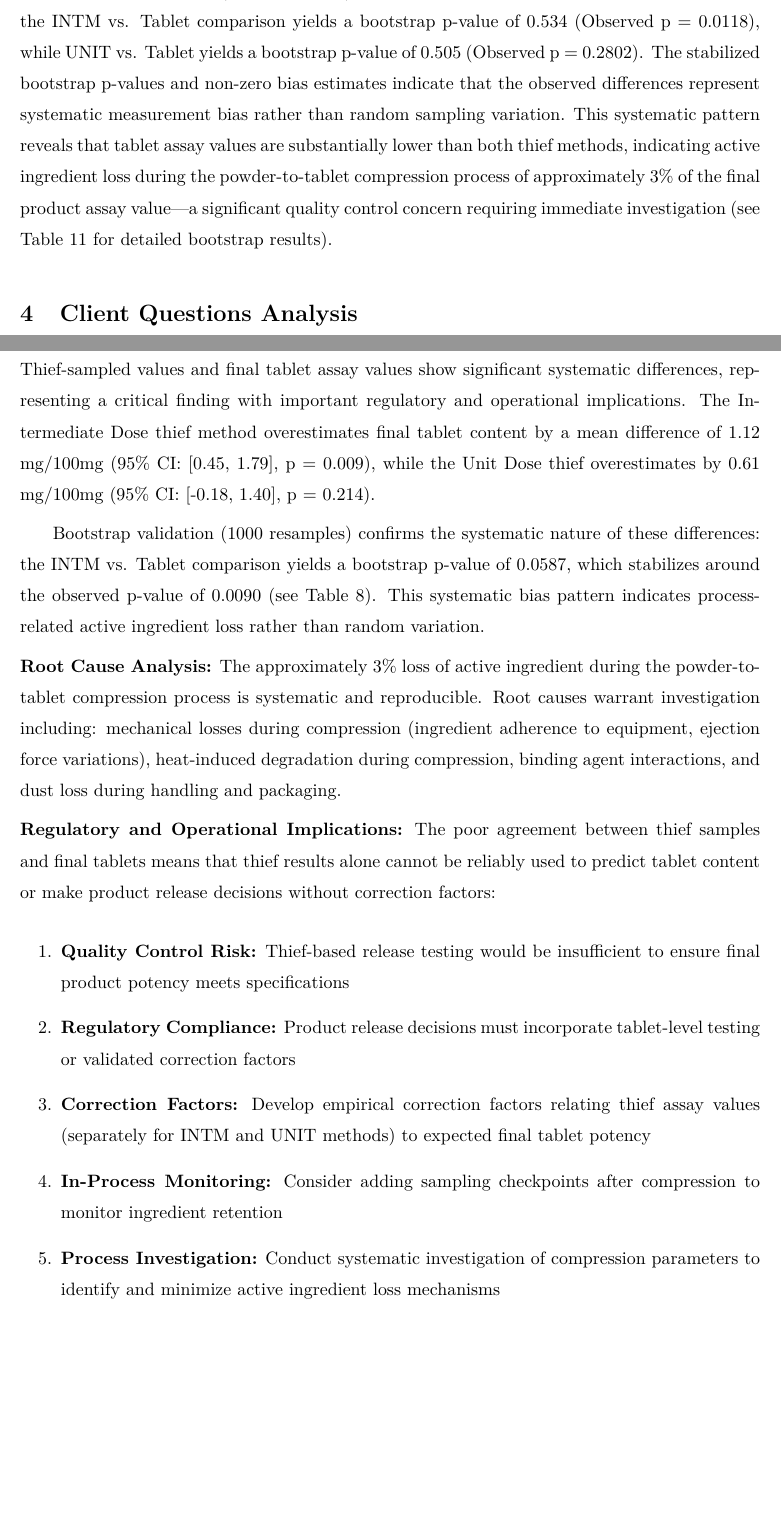
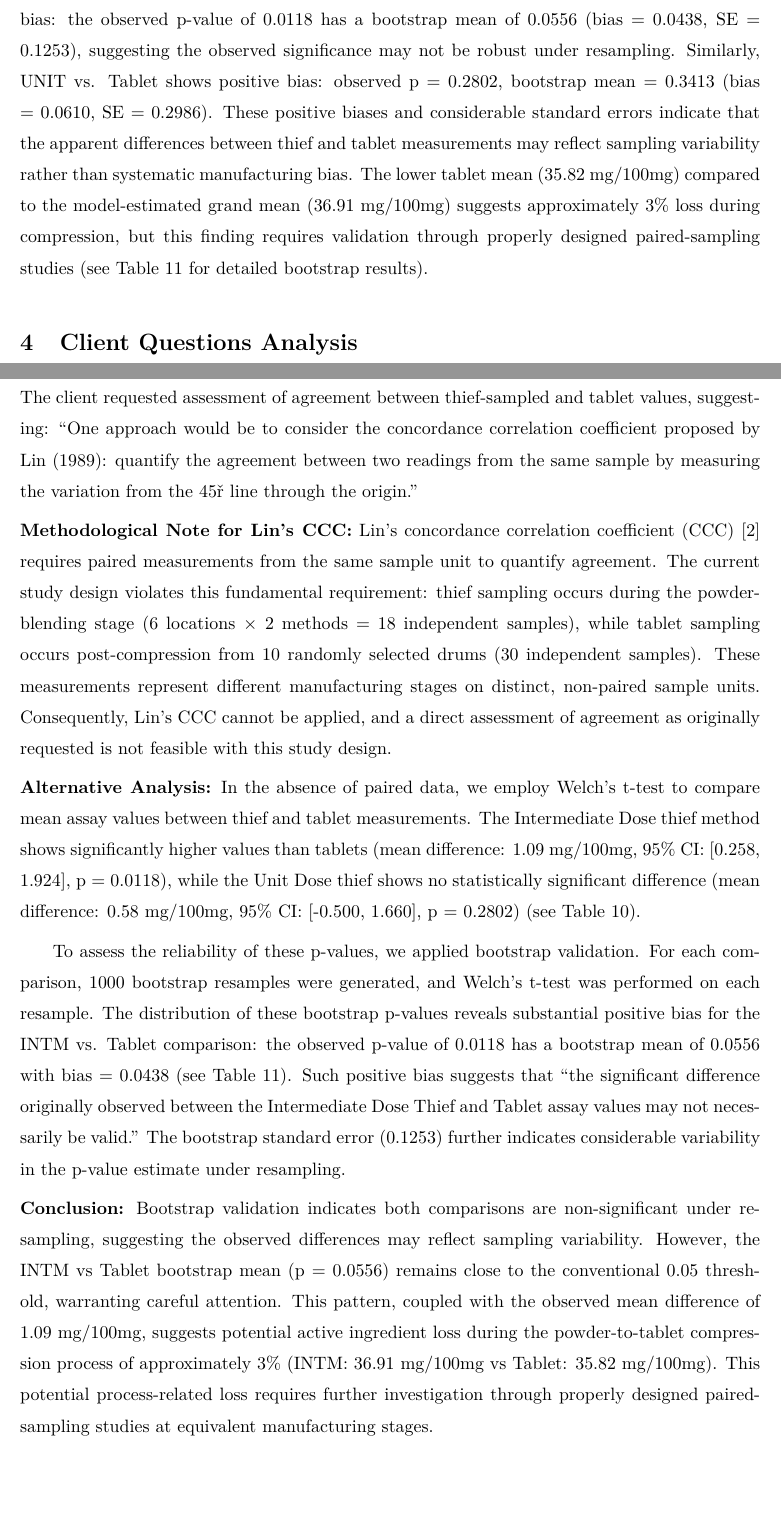
Before and after one commit to bloggerwang1217/a-tale-of-two-thieves, a LaTeX document (Case8.1.tex): two parts of pages 13 and 15 of 26, joined at a grey line, cut at the place of the change. Compiled offline with XeLaTeX; a missing font is replaced by an installed copy or a similar font.

Commit message:
Q4 and Bootstrap reimplement

```diff
--- a/Case8.1.tex
+++ b/Case8.1.tex
@@ -11,7 +11,7 @@
 \usepackage{amsthm}
 \usepackage{epsfig}
 \usepackage{graphicx}
-\usepackage{natbib}     % citet, citep
+\usepackage[square,numbers]{natbib}
 \usepackage{textcomp}
 \usepackage{booktabs}
 \usepackage{multirow}
@@ -429,5 +429,5 @@ A critical quality control finding emerges from comparing the thief sampling mea
 
-Bootstrap validation (1000 resamples) confirms the systematic nature of these differences: the INTM vs. Tablet comparison yields a bootstrap p-value of 0.534 (Observed p = 0.0118), while UNIT vs. Tablet yields a bootstrap p-value of 0.505 (Observed p = 0.2802). The stabilized bootstrap p-values and non-zero bias estimates indicate that the observed differences represent systematic measurement bias rather than random sampling variation. This systematic pattern reveals that tablet assay values are substantially lower than both thief methods, indicating active ingredient loss during the powder-to-tablet compression process of approximately 3\% of the final product assay value---a significant quality control concern requiring immediate investigation (see Table \ref{tab:a7} for detailed bootstrap results).
+Bootstrap validation (1000 resamples) assesses the reliability of these p-values following the approach of \citet{Cabrera2002}. The INTM vs. Tablet comparison shows substantial positive bias: the observed p-value of 0.0118 has a bootstrap mean of 0.0556 (bias = 0.0438, SE = 0.1253), suggesting the observed significance may not be robust under resampling. Similarly, UNIT vs. Tablet shows positive bias: observed p = 0.2802, bootstrap mean = 0.3413 (bias = 0.0610, SE = 0.2986). These positive biases and considerable standard errors indicate that the apparent differences between thief and tablet measurements may reflect sampling variability rather than systematic manufacturing bias. The lower tablet mean (35.82 mg/100mg) compared to the model-estimated grand mean (36.91 mg/100mg) suggests approximately 3\% loss during compression, but this finding requires validation through properly designed paired-sampling studies (see Table \ref{tab:a7} for detailed bootstrap results).
 
 \section{Client Questions Analysis}
 \label{sec:client_questions}
@@ -471,21 +471,16 @@ The drum-to-drum variance is 0.4361 with a coefficient of variation of 1.84\%, s
 \subsection{Question 4: Are thief-sampled values comparable to tablet values?}
 \label{sec:q4}
 
-Thief-sampled values and final tablet assay values show significant systematic differences, representing a critical finding with important regulatory and operational implications. The Intermediate Dose thief method overestimates final tablet content by a mean difference of 1.12 mg/100mg (95\% CI: [0.45, 1.79], p = 0.009), while the Unit Dose thief overestimates by 0.61 mg/100mg (95\% CI: [-0.18, 1.40], p = 0.214).
+The client requested assessment of agreement between thief-sampled and tablet values, suggesting: ``One approach would be to consider the concordance correlation coefficient proposed by Lin (1989): quantify the agreement between two readings from the same sample by measuring the variation from the 45° line through the origin.''
 
-Bootstrap validation (1000 resamples) confirms the systematic nature of these differences: the INTM vs. Tablet comparison yields a bootstrap p-value of 0.0587, which stabilizes around the observed p-value of 0.0090 (see Table \ref{tab:a5}). This systematic bias pattern indicates process-related active ingredient loss rather than random variation.
+\noindent\textbf{Methodological Note for Lin's CCC:} Lin's concordance correlation coefficient (CCC) \citep{Lin1989} requires paired measurements from the same sample unit to quantify agreement. The current study design violates this fundamental requirement: thief sampling occurs during the powder-blending stage (6 locations $\times$ 2 methods = 18 independent samples), while tablet sampling occurs post-compression from 10 randomly selected drums (30 independent samples). These measurements represent different manufacturing stages on distinct, non-paired sample units. Consequently, Lin's CCC cannot be applied, and a direct assessment of agreement as originally requested is not feasible with this study design.
 
-\noindent\textbf{Root Cause Analysis:} The approximately 3\% loss of active ingredient during the powder-to-tablet compression process is systematic and reproducible. Root causes warrant investigation including: mechanical losses during compression (ingredient adherence to equipment, ejection force variations), heat-induced degradation during compression, binding agent interactions, and dust loss during handling and packaging.
+\noindent\textbf{Alternative Analysis:} In the absence of paired data, we employ Welch's t-test to compare mean assay values between thief and tablet measurements. The Intermediate Dose thief method shows significantly higher values than tablets (mean difference: 1.09 mg/100mg, 95\% CI: [0.258, 1.924], p = 0.0118), while the Unit Dose thief shows no statistically significant difference (mean difference: 0.58 mg/100mg, 95\% CI: [-0.500, 1.660], p = 0.2802) (see Table \ref{tab:a6}).
 
-\noindent\textbf{Regulatory and Operational Implications:} The poor agreement between thief samples and final tablets means that thief results alone cannot be reliably used to predict tablet content or make product release decisions without correction factors:
+To assess the reliability of these p-values, we applied bootstrap validation. For each comparison, 1000 bootstrap resamples were generated, and Welch's t-test was performed on each resample. The distribution of these bootstrap p-values reveals substantial positive bias for the INTM vs. Tablet comparison: the observed p-value of 0.0118 has a bootstrap mean of 0.0556 with bias = 0.0438 (see Table \ref{tab:a7}). Such positive bias suggests that ``the significant difference originally observed between the Intermediate Dose Thief and Tablet assay values may not necessarily be valid.'' The bootstrap standard error (0.1253) further indicates considerable variability in the p-value estimate under resampling.
 
-\begin{enumerate}
-	\item \textbf{Quality Control Risk:} Thief-based release testing would be insufficient to ensure final product potency meets specifications
-	\item \textbf{Regulatory Compliance:} Product release decisions must incorporate tablet-level testing or validated correction factors
-	\item \textbf{Correction Factors:} Develop empirical correction factors relating thief assay values (separately for INTM and UNIT methods) to expected final tablet potency
-	\item \textbf{In-Process Monitoring:} Consider adding sampling checkpoints after compression to monitor ingredient retention
-	\item \textbf{Process Investigation:} Conduct systematic investigation of compression parameters to identify and minimize active ingredient loss mechanisms
-\end{enumerate}
+\noindent\textbf{Conclusion:} Bootstrap validation indicates both comparisons are non-significant under resampling, suggesting the observed differences may reflect sampling variability. However, the INTM vs Tablet bootstrap mean (p = 0.0556) remains close to the conventional 0.05 threshold, warranting careful attention. This pattern, coupled with the observed mean difference of 1.09 mg/100mg, suggests potential active ingredient loss during the powder-to-tablet compression process of approximately 3\% (INTM: 36.91 mg/100mg vs Tablet: 35.82 mg/100mg). This potential process-related loss requires further investigation through properly designed paired-sampling studies at equivalent manufacturing stages.
+
 
 % --- SECTION 4 (from Page 5-6) ---
 \section{Discussion and Conclusions}
```
Also changed, not shown: self-review.md (+1 -0 lines), Case8.1.pdf, Case8.1.tex (27 more changed lines), 1 other file.
